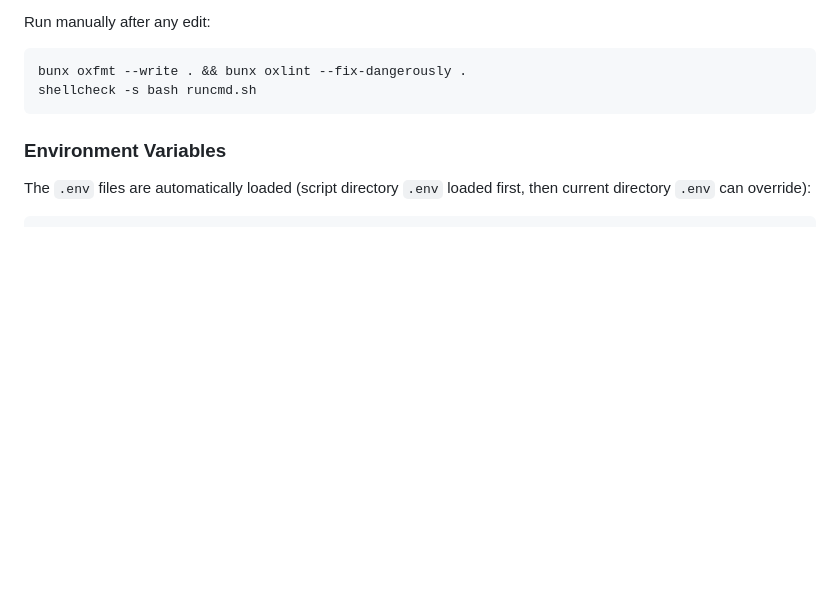
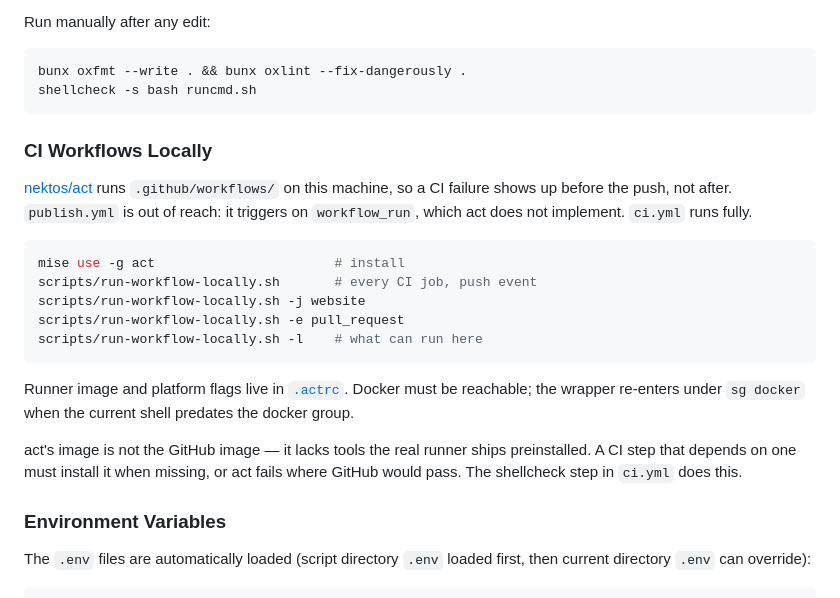
Before and after one commit to lguzzon/runcmd, a Markdown page: AGENTS.md, the part around the change. GitHub-like rendering; blank space fills up the shorter version.

Commit message:
docs: document running the GitHub workflows locally
AGENTS.md gains a "CI Workflows Locally" section beside the other checks: install act, run scripts/run-workflow-locally.sh, and the standing hazard that act's image is not GitHub's image — a step relying on a tool the runner preinstalls must install it when missing, or act fails where GitHub would pass.
scripts/README.md lists the new wrapper in its directory tree.

````diff
--- a/AGENTS.md
+++ b/AGENTS.md
@@ -147,6 +147,28 @@ Run manually after any edit:
 bunx oxfmt --write . && bunx oxlint --fix-dangerously .
 shellcheck -s bash runcmd.sh
 ```
+
+### CI Workflows Locally
+
+[nektos/act](https://nektosact.com/) runs `.github/workflows/` on this machine, so a
+CI failure shows up before the push, not after. `publish.yml` is out of reach:
+it triggers on `workflow_run`, which act does not implement. `ci.yml` runs fully.
+
+```bash
+mise use -g act                       # install
+scripts/run-workflow-locally.sh       # every CI job, push event
+scripts/run-workflow-locally.sh -j website
+scripts/run-workflow-locally.sh -e pull_request
+scripts/run-workflow-locally.sh -l    # what can run here
+```
+
+Runner image and platform flags live in [`.actrc`](./.actrc). Docker must be
+reachable; the wrapper re-enters under `sg docker` when the current shell
+predates the docker group.
+
+act's image is not the GitHub image — it lacks tools the real runner ships
+preinstalled. A CI step that depends on one must install it when missing, or act
+fails where GitHub would pass. The shellcheck step in `ci.yml` does this.
 
 ### Environment Variables
 
````
Also changed, not shown: scripts/README.md (+1 -0 lines).
